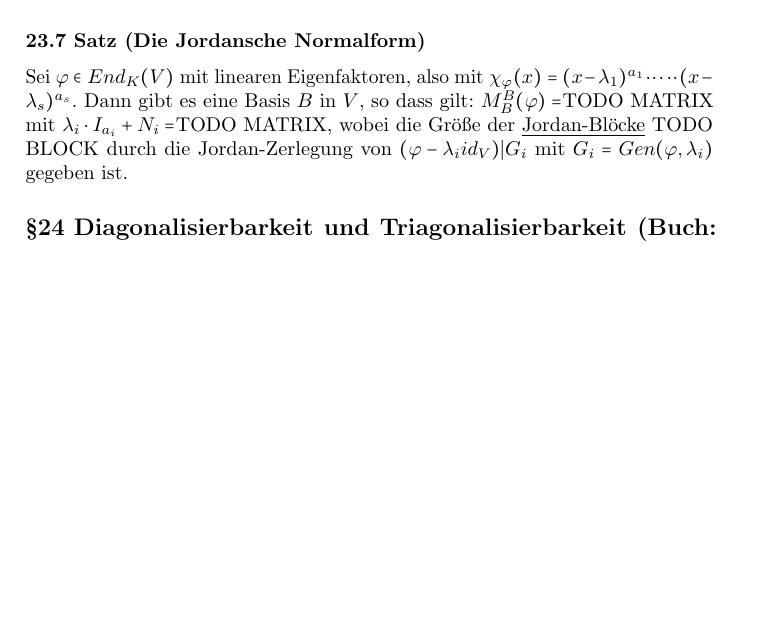
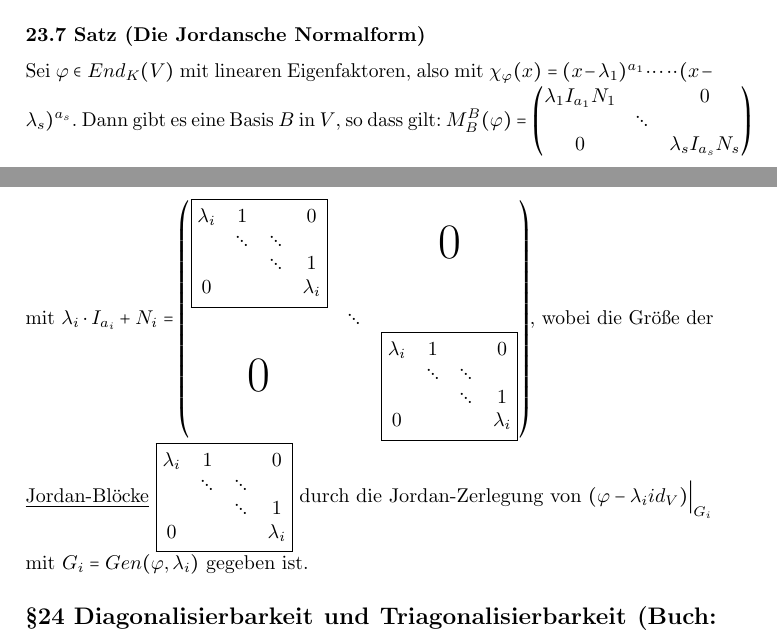
Before and after one commit to ThexXTURBOXx/Skripte, a LaTeX document (Skript.tex): part of page 14 of 20 before the commit and two parts of pages 14 and 15 of 21 after it, the two joined at a grey line, cut so that both start at the same text, the shorter picture padded with empty space. Compiled offline with pdfLaTeX.

Commit message:
Added Matrices

```diff
--- a/Skript.tex
+++ b/Skript.tex
@@ -435,7 +435,30 @@ In der Basis \(B'=(\phi^{s-1}(v),\phi^{s-2}(v),\dots,v)\) gilt \(M_{B'}^{B'}(\ph
 \subsubsection{Bemerkung}
 Sei \(\delta_s\geq 1\) und \(\{v_1,\dots,v_\delta\}\) eine Basis von \(U_s\). Dann ist \(B=\{v_1,\phi(v_1),\dotsm\phi^{s-1}(v_1)\}\cup\dots\cup\{v_\delta,\phi(v_\delta),\dotsm\phi^{s-1}(v_\delta)\}\) eine Basis von \(W=U_s\oplus\phi(U_s)\oplus\dots\oplus\phi^{s-1}(U_s)\). Die Matrix von \(\phi|W\) bzgl. \(B\) ist blockdiagonal mit \(\delta_s\) Jordan-Kästchen auf der Hauptdiagonalen \(M_B^B(\phi|W)\)=TODO MATRIX  TODO CAPREV u.\\
 \subsubsection{Satz (Die Jordansche Normalform)}
-Sei \(\phi\in End_K(V)\) mit linearen Eigenfaktoren, also mit \(\chi_\phi(x)=(x-\lambda_1)^{a_1}\cdot\dots\cdot(x-\lambda_s)^{a_s}\). Dann gibt es eine Basis \(B\) in \(V\), so dass gilt: \(M_B^B(\phi)=\)TODO MATRIX mit \(\lambda_i\cdot I_{a_i}+N_i=\)TODO MATRIX, wobei die Größe der \ul{Jordan-Blöcke} TODO BLOCK durch die Jordan-Zerlegung von \((\phi-\lambda_iid_V)|G_i\) mit \(G_i=Gen(\phi,\lambda_i)\) gegeben ist.
+Sei \(\phi\in End_K(V)\) mit linearen Eigenfaktoren, also mit \(\chi_\phi(x)=(x-\lambda_1)^{a_1}\cdot\dots\cdot(x-\lambda_s)^{a_s}\). Dann gibt es eine Basis \(B\) in \(V\), so dass gilt: \(M_B^B(\phi)=\begin{pmatrix}
+\lambda_1 I_{a_1}N_1 & & 0 \\
+ & \ddots & \\
+0 & & \lambda_s I_{a_s}N_s
+\end{pmatrix}\) mit \(\lambda_i\cdot I_{a_i}+N_i=\begin{pmatrix}
+\mbox{\fbox{\(\begin{matrix}
+		\lambda_i & 1 & & 0\\
+		& \ddots & \ddots & \\
+		& & \ddots & 1 \\
+		0& & & \lambda_i
+		\end{matrix}\)}} & & \mbox{\Huge0} \\
+	 & \ddots & \\
+	 \mbox{\Huge0} & & \mbox{\fbox{\(\begin{matrix}
+	 		\lambda_i & 1 & & 0\\
+	 		& \ddots & \ddots & \\
+	 		& & \ddots & 1 \\
+	 		0& & & \lambda_i
+	 		\end{matrix}\)}}
+\end{pmatrix}\), wobei die Größe der \ul{Jordan-Blöcke} \fbox{\(\begin{matrix}
+\lambda_i & 1 & & 0\\
+& \ddots & \ddots & \\
+& & \ddots & 1 \\
+0& & & \lambda_i
+\end{matrix}\)} durch die Jordan-Zerlegung von \((\phi-\lambda_iid_V)\Big|_{G_i}\) mit \(G_i=Gen(\phi,\lambda_i)\) gegeben ist.
 \subsection{Diagonalisierbarkeit und Triagonalisierbarkeit (Buch: §4.3-4.4)}
 Sei \(K\) ein Körper, \(V\) ein endlich-dimensionaler \(K\)-Vektorraum, \(\phi\in End_K(V)\).\\
 \(\phi\) heißt diagonalisierbar \(\Leftrightarrow\) es gibt eine Basis von V bestehend aus Eigenvektoren von \(\phi \Leftrightarrow\) es gibt eine Basis \(B\) von \(V\), so dass \(M_B^B(\phi)\) eine Diagonalmatrix ist.
```
